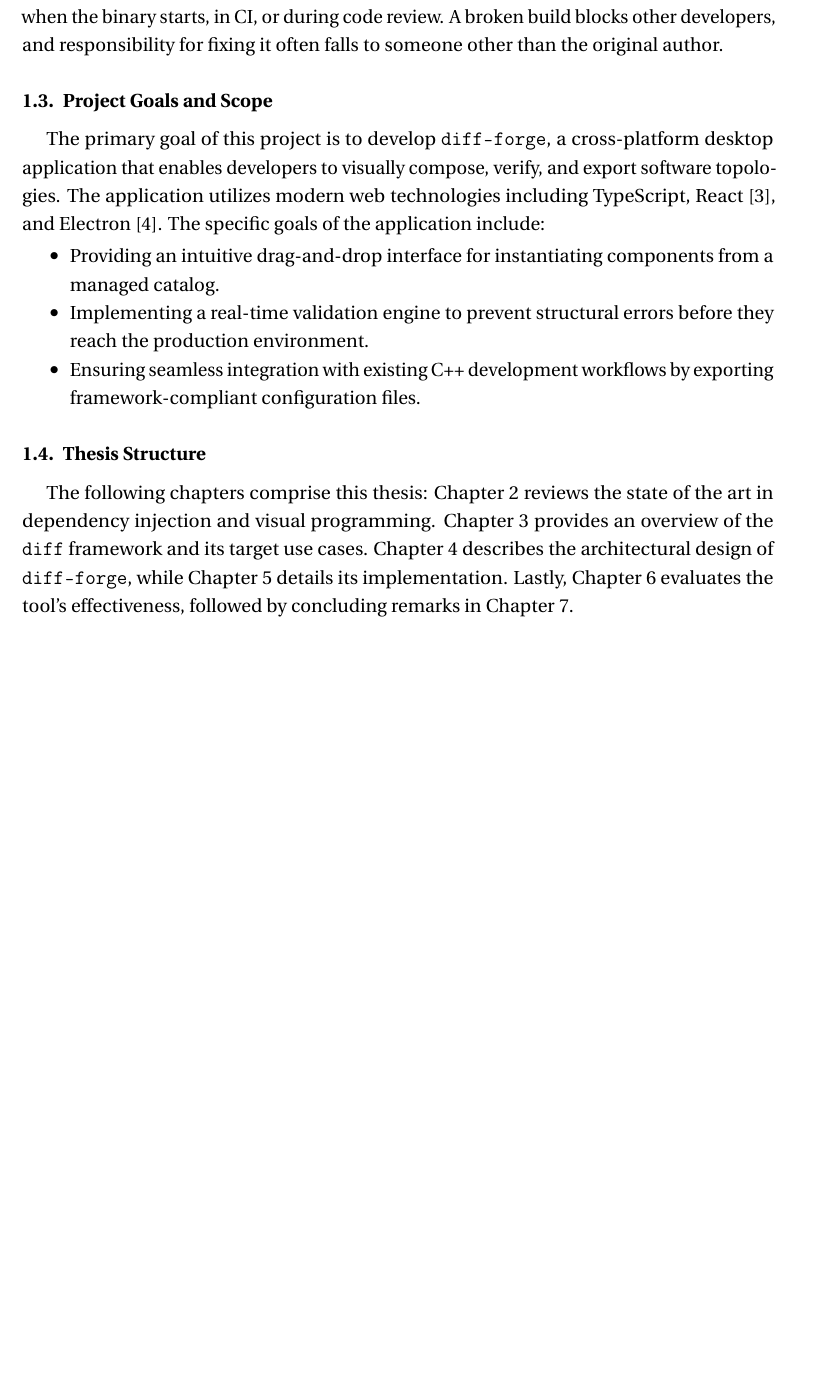
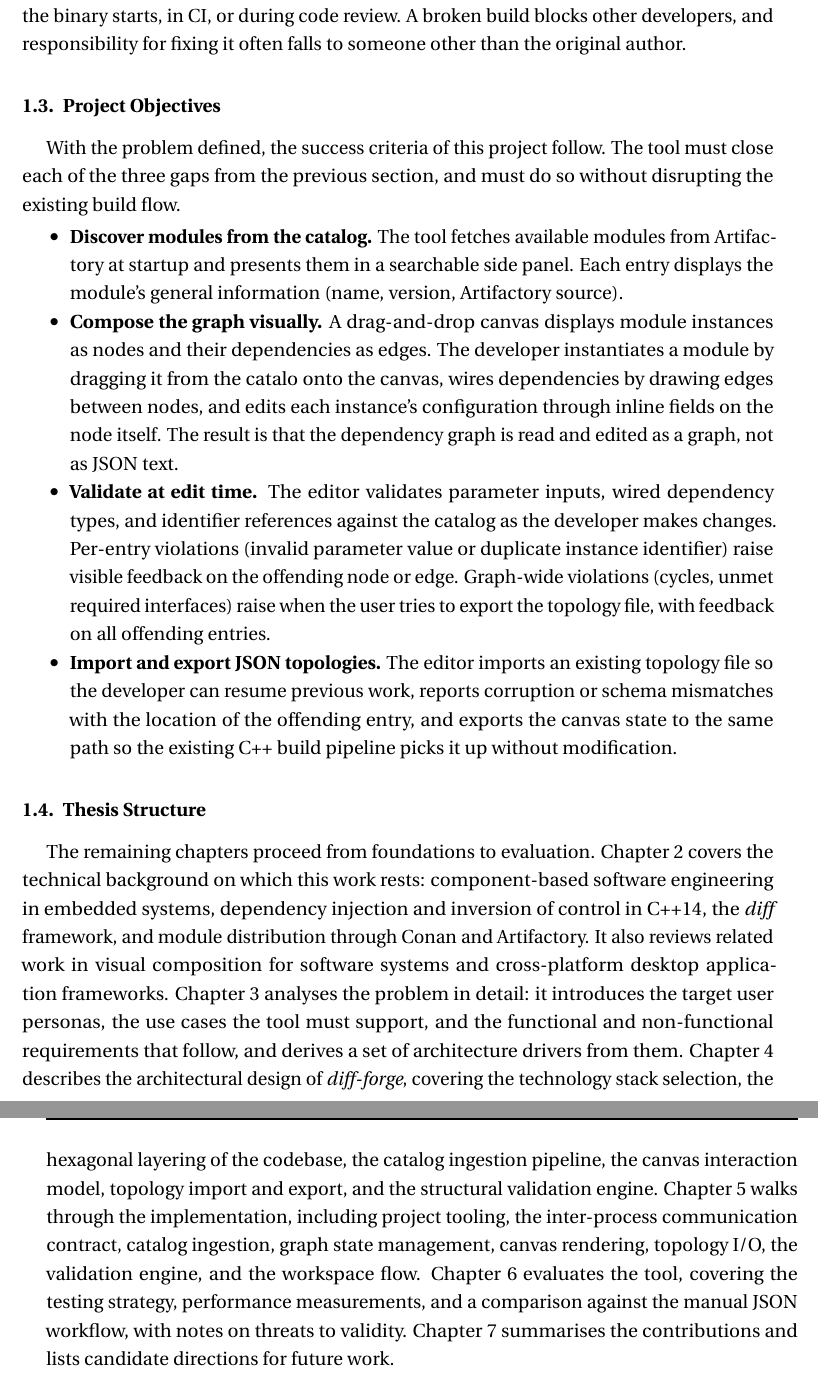
Before and after one commit to bvuongle/wut-thesis, a LaTeX thesis (main.tex, which reads tex/1-introduction.tex): part of page 14 of 18 before the commit and two parts of pages 14 and 15 of 20 after it, the two joined at a grey line, cut so that both start at the same text, the shorter picture padded with empty space. Compiled offline with pdfLaTeX.

Commit message:
ch1: project objectives and thesis structure

```diff
--- a/tex/1-introduction.tex
+++ b/tex/1-introduction.tex
@@ -20,2 +20,3 @@ Modules are distributed across Artifactory repositories, with many modules per r
 The dependency graph is encoded as text. To trace which components depend on a given module, or whether one component depends on another directly or transitively, the developer reads the JSON or runs a custom query against it. Every architectural question, from the impact of a change to the presence of a cycle, requires this reconstruction.
 
+\paragraph{Lack of real-time validation feedback.}
@@ -23,12 +23,14 @@ The dependency graph is encoded as text. To trace which components depend on a g
 The JSON parser only checks syntax and is not capable of detecting lexical errors within each entry's configuration fields (such as identifiers, dependency references, parameters, \ldots), or structural errors across the JSON file (cycles, unmet dependencies, interface mismatches). These errors are caught only when the binary starts, in CI, or during code review. A broken build blocks other developers, and responsibility for fixing it often falls to someone other than the original author.
 
-\subsection{Project Goals and Scope}
-The primary goal of this project is to develop \texttt{diff-forge}, a cross-platform desktop application that enables developers to visually compose, verify, and export software topologies. The application utilizes modern web technologies including TypeScript, React~\cite{reactjs}, and Electron~\cite{electronjs}. The specific goals of the application include:
+\subsection{Project Objectives}
+With the problem defined, the success criteria of this project follow. The tool must close each of the three gaps from the previous section, and must do so without disrupting the existing build flow.
+
 \begin{itemize}
-    \item Providing an intuitive drag-and-drop interface for instantiating components from a managed catalog.
-    \item Implementing a real-time validation engine to prevent structural errors before they reach the production environment.
-    \item Ensuring seamless integration with existing C++ development workflows by exporting framework-compliant configuration files.
+    \item \textbf{Discover modules from the catalog.} The tool fetches available modules from Artifactory at startup and presents them in a searchable side panel. Each entry displays the module's general information (name, version, Artifactory source).
+    \item \textbf{Compose the graph visually.} A drag-and-drop canvas displays module instances as nodes and their dependencies as edges. The developer instantiates a module by dragging it from the catalo onto the canvas, wires dependencies by drawing edges between nodes, and edits each instance's configuration through inline fields on the node itself. The result is that the dependency graph is read and edited as a graph, not as JSON text.
+    \item \textbf{Validate at edit time.} The editor validates parameter inputs, wired dependency types, and identifier references against the catalog as the developer makes changes. Per-entry violations (invalid parameter value or duplicate instance identifier) raise visible feedback on the offending node or edge. Graph-wide violations (cycles, unmet required interfaces) raise when the user tries to export the topology file, with feedback on all offending entries.
+    \item \textbf{Import and export JSON topologies.} The editor imports an existing topology file so the developer can resume previous work, reports corruption or schema mismatches with the location of the offending entry, and exports the canvas state to the same path so the existing C++ build pipeline picks it up without modification.
 \end{itemize}
 
 \subsection{Thesis Structure}
-The following chapters comprise this thesis: Chapter~2 reviews the state of the art in dependency injection and visual programming. Chapter~3 provides an overview of the \texttt{diff} framework and its target use cases. Chapter~4 describes the architectural design of \texttt{diff-forge}, while Chapter~5 details its implementation. Lastly, Chapter~6 evaluates the tool's effectiveness, followed by concluding remarks in Chapter~7.
+The remaining chapters proceed from foundations to evaluation. Chapter~2 covers the technical background on which this work rests: component-based software engineering in embedded systems, dependency injection and inversion of control in C++14, the \textit{diff} framework, and module distribution through Conan and Artifactory. It also reviews related work in visual composition for software systems and cross-platform desktop application frameworks. Chapter~3 analyses the problem in detail: it introduces the target user personas, the use cases the tool must support, and the functional and non-functional requirements that follow, and derives a set of architecture drivers from them. Chapter~4 describes the architectural design of \textit{diff-forge}, covering the technology stack selection, the hexagonal layering of the codebase, the catalog ingestion pipeline, the canvas interaction model, topology import and export, and the structural validation engine. Chapter~5 walks through the implementation, including project tooling, the inter-process communication contract, catalog ingestion, graph state management, canvas rendering, topology I/O, the validation engine, and the workspace flow. Chapter~6 evaluates the tool, covering the testing strategy, performance measurements, and a comparison against the manual JSON workflow, with notes on threats to validity. Chapter~7 summarises the contributions and lists candidate directions for future work.
```
Also changed, not shown: thesis.pdf, tex/1-introduction.tex (7 more changed lines).
